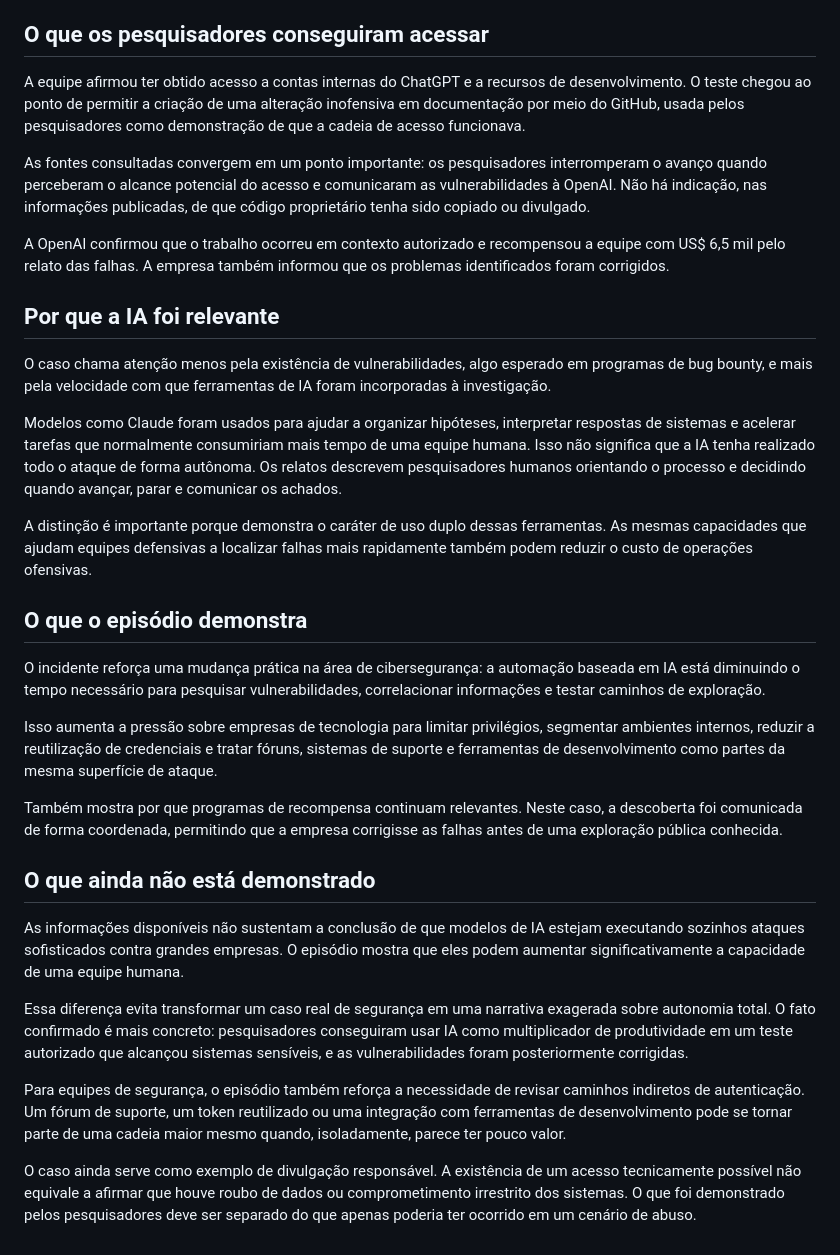
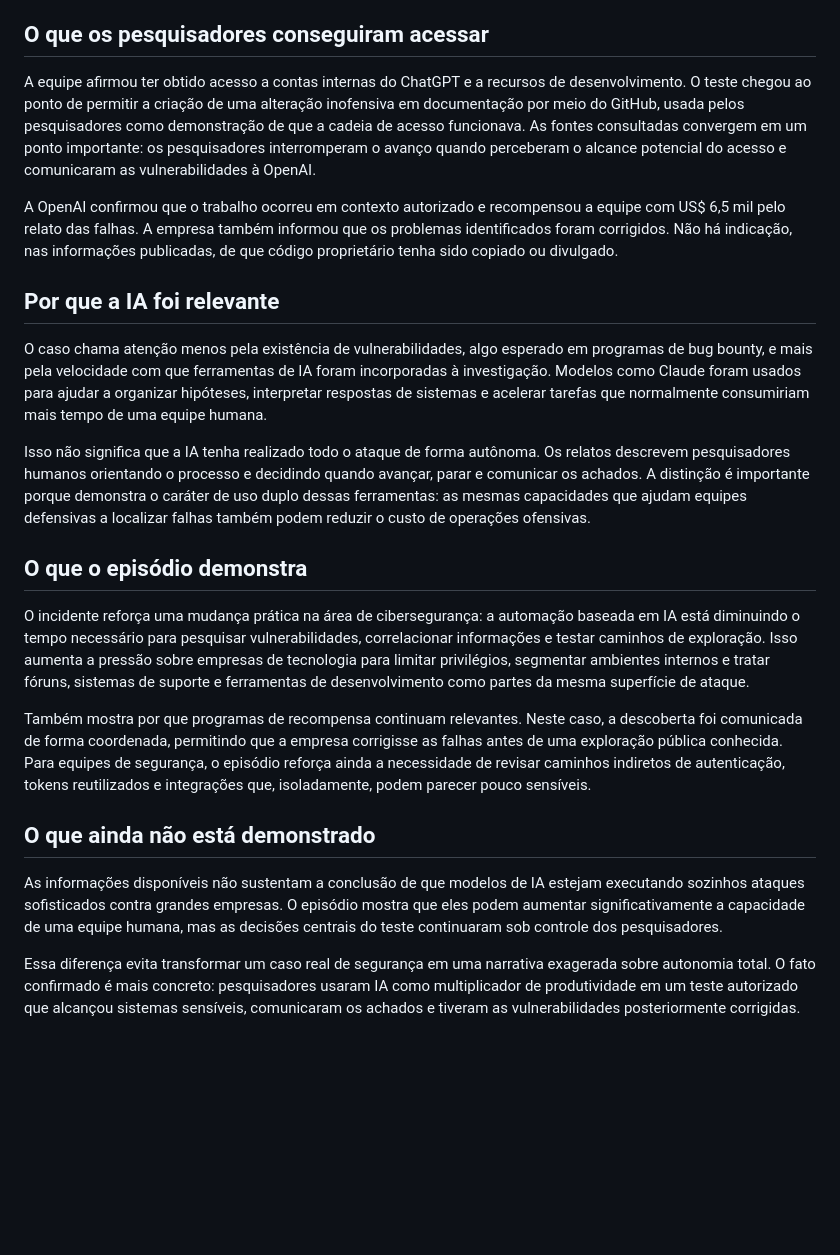
Before and after one commit to humbertomennella/framenexo, a Markdown page: content/news/teste-autorizado-expoe-falhas-openai-ajuda-claude.md, the part around the change. GitHub-like rendering; blank space fills up the shorter version.

Commit message:
news: ajusta estrutura editorial validada

```diff
--- a/content/news/teste-autorizado-expoe-falhas-openai-ajuda-claude.md
+++ b/content/news/teste-autorizado-expoe-falhas-openai-ajuda-claude.md
@@ -64,34 +64,24 @@ Segundo as reportagens, a equipe usou ferramentas de inteligência artificial, i
 
 ## O que os pesquisadores conseguiram acessar
 
-A equipe afirmou ter obtido acesso a contas internas do ChatGPT e a recursos de desenvolvimento. O teste chegou ao ponto de permitir a criação de uma alteração inofensiva em documentação por meio do GitHub, usada pelos pesquisadores como demonstração de que a cadeia de acesso funcionava.
+A equipe afirmou ter obtido acesso a contas internas do ChatGPT e a recursos de desenvolvimento. O teste chegou ao ponto de permitir a criação de uma alteração inofensiva em documentação por meio do GitHub, usada pelos pesquisadores como demonstração de que a cadeia de acesso funcionava. As fontes consultadas convergem em um ponto importante: os pesquisadores interromperam o avanço quando perceberam o alcance potencial do acesso e comunicaram as vulnerabilidades à OpenAI.
 
-As fontes consultadas convergem em um ponto importante: os pesquisadores interromperam o avanço quando perceberam o alcance potencial do acesso e comunicaram as vulnerabilidades à OpenAI. Não há indicação, nas informações publicadas, de que código proprietário tenha sido copiado ou divulgado.
-
-A OpenAI confirmou que o trabalho ocorreu em contexto autorizado e recompensou a equipe com US$ 6,5 mil pelo relato das falhas. A empresa também informou que os problemas identificados foram corrigidos.
+A OpenAI confirmou que o trabalho ocorreu em contexto autorizado e recompensou a equipe com US$ 6,5 mil pelo relato das falhas. A empresa também informou que os problemas identificados foram corrigidos. Não há indicação, nas informações publicadas, de que código proprietário tenha sido copiado ou divulgado.
 
 ## Por que a IA foi relevante
 
-O caso chama atenção menos pela existência de vulnerabilidades, algo esperado em programas de bug bounty, e mais pela velocidade com que ferramentas de IA foram incorporadas à investigação.
+O caso chama atenção menos pela existência de vulnerabilidades, algo esperado em programas de bug bounty, e mais pela velocidade com que ferramentas de IA foram incorporadas à investigação. Modelos como Claude foram usados para ajudar a organizar hipóteses, interpretar respostas de sistemas e acelerar tarefas que normalmente consumiriam mais tempo de uma equipe humana.
 
-Modelos como Claude foram usados para ajudar a organizar hipóteses, interpretar respostas de sistemas e acelerar tarefas que normalmente consumiriam mais tempo de uma equipe humana. Isso não significa que a IA tenha realizado todo o ataque de forma autônoma. Os relatos descrevem pesquisadores humanos orientando o processo e decidindo quando avançar, parar e comunicar os achados.
-
-A distinção é importante porque demonstra o caráter de uso duplo dessas ferramentas. As mesmas capacidades que ajudam equipes defensivas a localizar falhas mais rapidamente também podem reduzir o custo de operações ofensivas.
+Isso não significa que a IA tenha realizado todo o ataque de forma autônoma. Os relatos descrevem pesquisadores humanos orientando o processo e decidindo quando avançar, parar e comunicar os achados. A distinção é importante porque demonstra o caráter de uso duplo dessas ferramentas: as mesmas capacidades que ajudam equipes defensivas a localizar falhas também podem reduzir o custo de operações ofensivas.
 
 ## O que o episódio demonstra
 
-O incidente reforça uma mudança prática na área de cibersegurança: a automação baseada em IA está diminuindo o tempo necessário para pesquisar vulnerabilidades, correlacionar informações e testar caminhos de exploração.
+O incidente reforça uma mudança prática na área de cibersegurança: a automação baseada em IA está diminuindo o tempo necessário para pesquisar vulnerabilidades, correlacionar informações e testar caminhos de exploração. Isso aumenta a pressão sobre empresas de tecnologia para limitar privilégios, segmentar ambientes internos e tratar fóruns, sistemas de suporte e ferramentas de desenvolvimento como partes da mesma superfície de ataque.
 
-Isso aumenta a pressão sobre empresas de tecnologia para limitar privilégios, segmentar ambientes internos, reduzir a reutilização de credenciais e tratar fóruns, sistemas de suporte e ferramentas de desenvolvimento como partes da mesma superfície de ataque.
-
-Também mostra por que programas de recompensa continuam relevantes. Neste caso, a descoberta foi comunicada de forma coordenada, permitindo que a empresa corrigisse as falhas antes de uma exploração pública conhecida.
+Também mostra por que programas de recompensa continuam relevantes. Neste caso, a descoberta foi comunicada de forma coordenada, permitindo que a empresa corrigisse as falhas antes de uma exploração pública conhecida. Para equipes de segurança, o episódio reforça ainda a necessidade de revisar caminhos indiretos de autenticação, tokens reutilizados e integrações que, isoladamente, podem parecer pouco sensíveis.
 
 ## O que ainda não está demonstrado
 
-As informações disponíveis não sustentam a conclusão de que modelos de IA estejam executando sozinhos ataques sofisticados contra grandes empresas. O episódio mostra que eles podem aumentar significativamente a capacidade de uma equipe humana.
+As informações disponíveis não sustentam a conclusão de que modelos de IA estejam executando sozinhos ataques sofisticados contra grandes empresas. O episódio mostra que eles podem aumentar significativamente a capacidade de uma equipe humana, mas as decisões centrais do teste continuaram sob controle dos pesquisadores.
 
-Essa diferença evita transformar um caso real de segurança em uma narrativa exagerada sobre autonomia total. O fato confirmado é mais concreto: pesquisadores conseguiram usar IA como multiplicador de produtividade em um teste autorizado que alcançou sistemas sensíveis, e as vulnerabilidades foram posteriormente corrigidas.
-
-Para equipes de segurança, o episódio também reforça a necessidade de revisar caminhos indiretos de autenticação. Um fórum de suporte, um token reutilizado ou uma integração com ferramentas de desenvolvimento pode se tornar parte de uma cadeia maior mesmo quando, isoladamente, parece ter pouco valor.
-
-O caso ainda serve como exemplo de divulgação responsável. A existência de um acesso tecnicamente possível não equivale a afirmar que houve roubo de dados ou comprometimento irrestrito dos sistemas. O que foi demonstrado pelos pesquisadores deve ser separado do que apenas poderia ter ocorrido em um cenário de abuso.
+Essa diferença evita transformar um caso real de segurança em uma narrativa exagerada sobre autonomia total. O fato confirmado é mais concreto: pesquisadores usaram IA como multiplicador de produtividade em um teste autorizado que alcançou sistemas sensíveis, comunicaram os achados e tiveram as vulnerabilidades posteriormente corrigidas.
```
